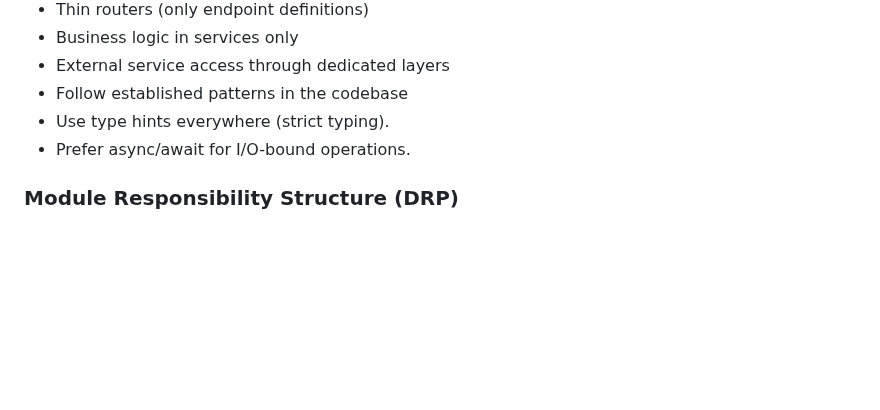
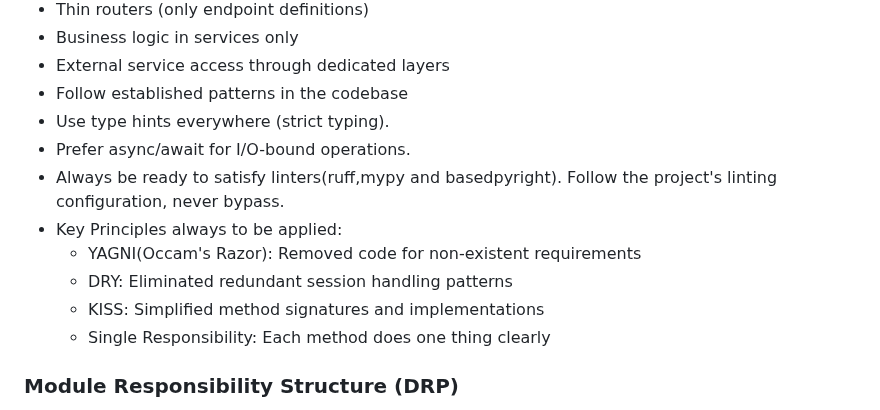
Before and after one commit to robinmin/faster, a Markdown page: docs/AGENTS.md, the part around the change. Drawn GitHub-style; blank space fills up the shorter version.

Commit message:
doc: enhance the principles

```diff
--- a/docs/AGENTS.md
+++ b/docs/AGENTS.md
@@ -28,6 +28,12 @@ This project uses 'make' tool for managing tasks and workflows. It provides the
 - Follow established patterns in the codebase
 - Use type hints everywhere (strict typing).
 - Prefer async/await for I/O-bound operations.
+- Always be ready to satisfy linters(ruff,mypy and basedpyright). Follow the project's linting configuration, never bypass.
+- Key Principles always to be applied:
+  -  YAGNI(Occam's Razor): Removed code for non-existent requirements
+  -  DRY: Eliminated redundant session handling patterns
+  -  KISS: Simplified method signatures and implementations
+  -  Single Responsibility: Each method does one thing clearly
 
 ### Module Responsibility Structure (DRP)
 - models.py: Define non-database entities only (no business logic)
```
